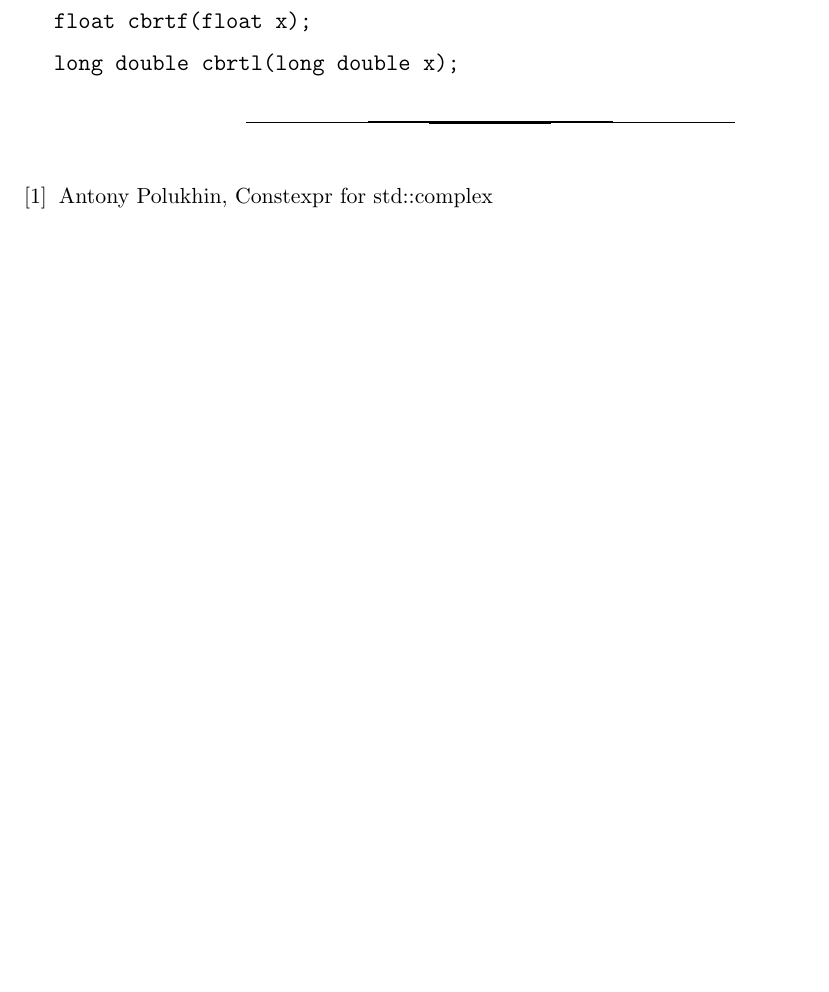
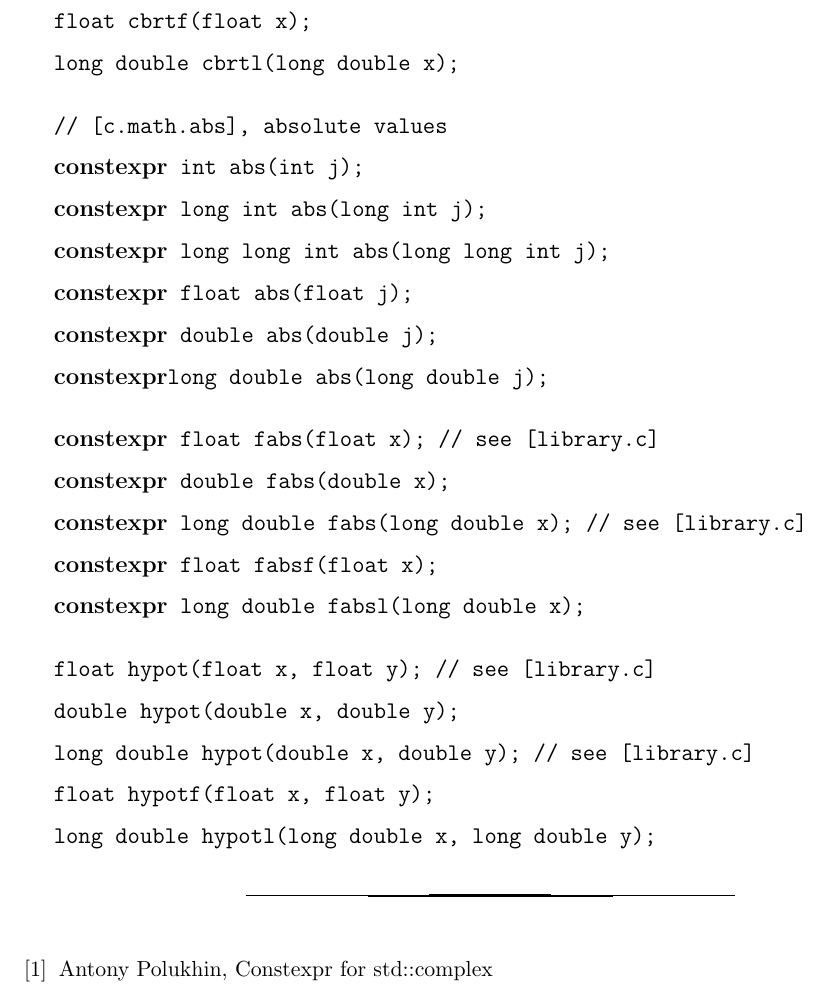
Before and after one commit to edrosten/constexpr_proposal, a LaTeX paper (cmath_constexpr2.tex): part of page 10 of 10, cut so that both start at the same text, the shorter picture padded with empty space. Compiled offline with pdfLaTeX.

Commit message:
Functions from sec 29.6.2 added.

```diff
--- a/cmath_constexpr2.tex
+++ b/cmath_constexpr2.tex
@@ -520,6 +520,45 @@ float cbrtf(float x);
 
 long double cbrtl(long double x);
 
+\vspace{2ex}
+
+//  [c.math.abs], absolute values
+
+\highlight{constexpr} int abs(int j);
+
+\highlight{constexpr} long int abs(long int j);
+
+\highlight{constexpr} long long int abs(long long int j);
+
+\highlight{constexpr} float abs(float j);
+
+\highlight{constexpr} double abs(double j);
+
+\highlight{constexpr}long double abs(long double j);
+
+\vspace{2ex}
+
+\highlight{constexpr} float fabs(float x); // see [library.c]
+
+\highlight{constexpr} double fabs(double x);
+
+\highlight{constexpr} long double fabs(long double x); // see [library.c]
+
+\highlight{constexpr} float fabsf(float x);
+
+\highlight{constexpr} long double fabsl(long double x);
+
+\vspace{2ex}
+
+float hypot(float x, float y); // see [library.c]
+
+double hypot(double x, double y);
+
+long double hypot(double x, double y); // see [library.c]
+
+float hypotf(float x, float y);
+
+long double hypotl(long double x, long double y);
 }
 
 
```
